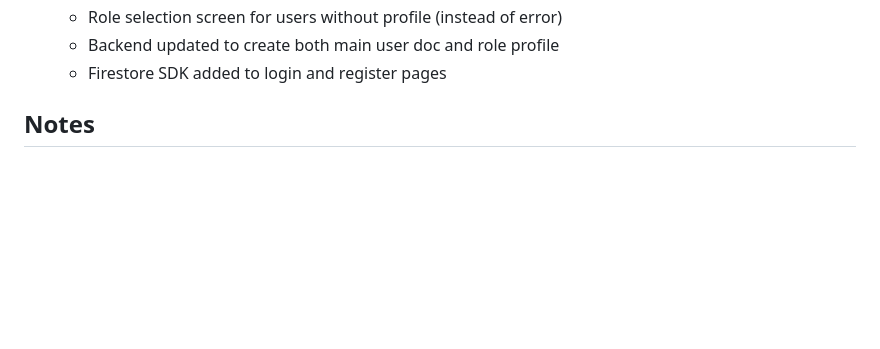
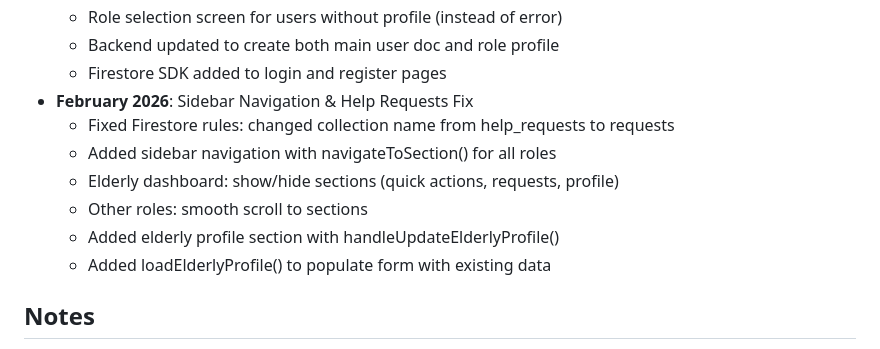
Before and after one commit to aba787/OLD, a Markdown page: replit.md, the part around the change. Rendered like a GitHub page; blank space fills up the shorter version.

Commit message:
Update application to fix navigation and profile creation issues
Fix Firestore rules, implement role-based sidebar navigation, and enhance elderly user profile management.

Replit-Commit-Author: Agent
Replit-Commit-Session-Id: 07ace6ae-cc0e-4b41-ab32-98aac0f950b3
Replit-Commit-Checkpoint-Type: full_checkpoint
Replit-Commit-Event-Id: b01b501e-5872-4090-9fcd-cb07370caed3
Replit-Commit-Screenshot-Url: https://storage.googleapis.com/screenshot-production-us-central1/b7897f3b-5a74-46cc-be29-090b66a3b953/07ace6ae-cc0e-4b41-ab32-98aac0f950b3/OtguYb5
Replit-Helium-Checkpoint-Created: true

```diff
--- a/replit.md
+++ b/replit.md
@@ -163,6 +163,13 @@ The server will start on port 5000.
   - Role selection screen for users without profile (instead of error)
   - Backend updated to create both main user doc and role profile
   - Firestore SDK added to login and register pages
+- **February 2026**: Sidebar Navigation & Help Requests Fix
+  - Fixed Firestore rules: changed collection name from help_requests to requests
+  - Added sidebar navigation with navigateToSection() for all roles
+  - Elderly dashboard: show/hide sections (quick actions, requests, profile)
+  - Other roles: smooth scroll to sections
+  - Added elderly profile section with handleUpdateElderlyProfile()
+  - Added loadElderlyProfile() to populate form with existing data
 
 ## Notes
 - The application runs in demo mode if Firebase is not configured
```
